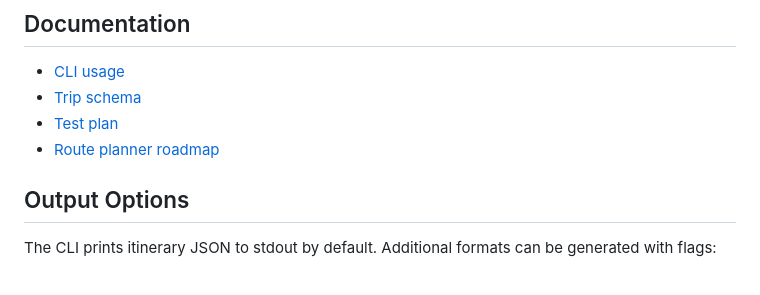
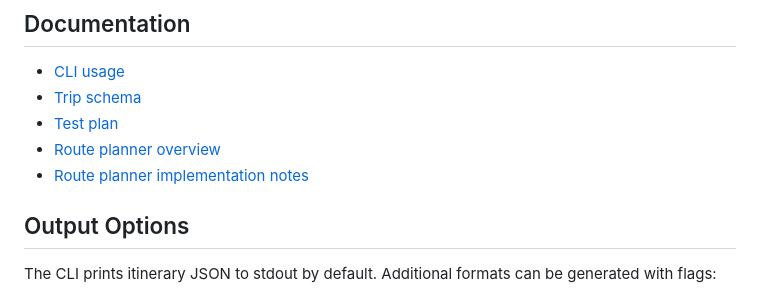
Before and after one commit to jasonwoodard/rustbelt, a Markdown page: README.md, the part around the change. Rendered like a GitHub page.

Commit message:
Split route planner documentation

```diff
--- a/README.md
+++ b/README.md
@@ -56,7 +56,8 @@ Refer to the [Getting Started guide](docs/getting-started.md) for a full walkthr
 - [CLI usage](docs/rust-belt-cli-documentation.md)
 - [Trip schema](docs/trip-schema.json)
 - [Test plan](docs/rust-belt-test-plan.md)
-- [Route planner roadmap](docs/rust-belt-route-planner.md)
+- [Route planner overview](docs/route-planner-overview.md)
+- [Route planner implementation notes](docs/route-planner-implementation.md)
 
 ## Output Options
 
```
Also changed, not shown: docs/route-planner-implementation.md (renamed from docs/rust-belt-route-planner.md, +3 -8 lines), docs/route-planner-overview.md (added, +52 -0 lines).
